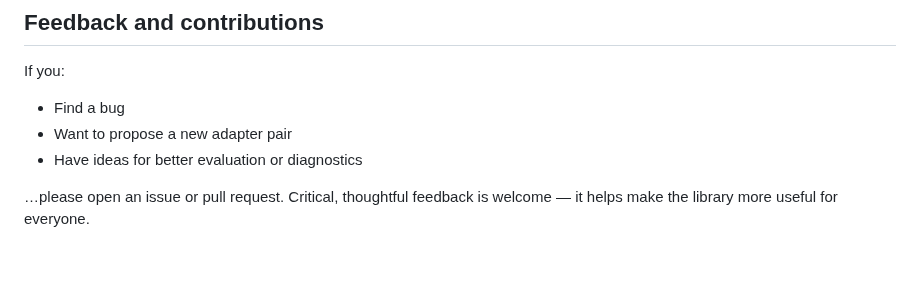
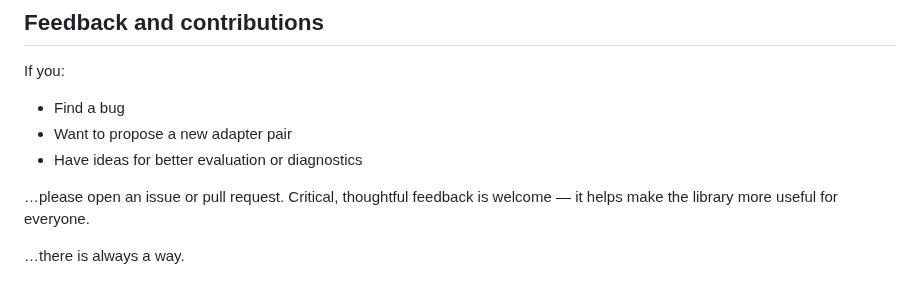
Before and after one commit to PotentiallyARobot/EmbeddingAdapters, a Markdown page: README.md, the part around the change. Drawn GitHub-style; blank space fills up the shorter version.

```diff
--- a/README.md
+++ b/README.md
@@ -312,3 +312,5 @@ If you:
 - Have ideas for better evaluation or diagnostics
 
 …please open an issue or pull request. Critical, thoughtful feedback is welcome — it helps make the library more useful for everyone.
+
+…there is always a way.
```
